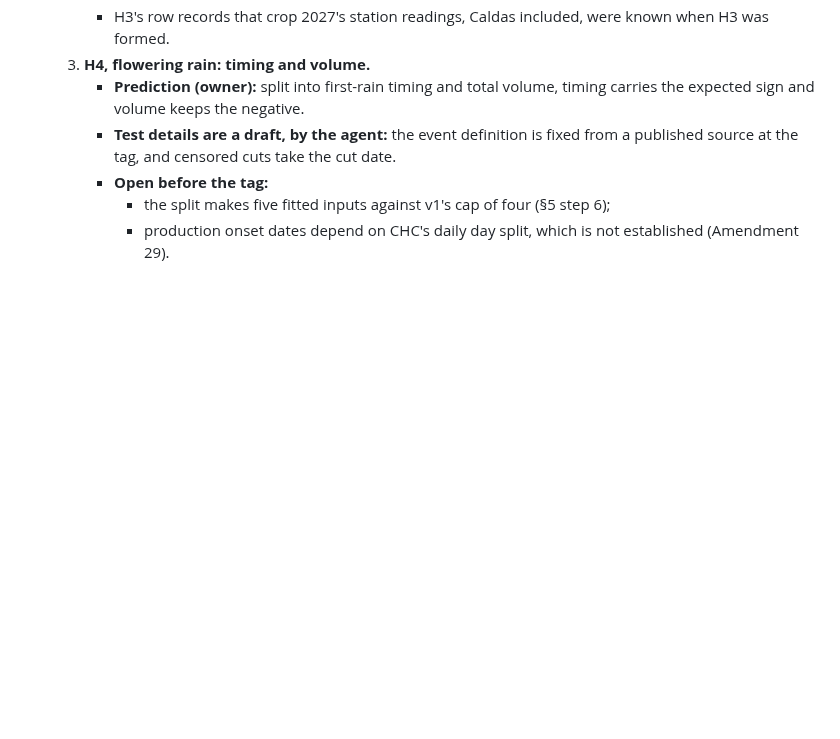
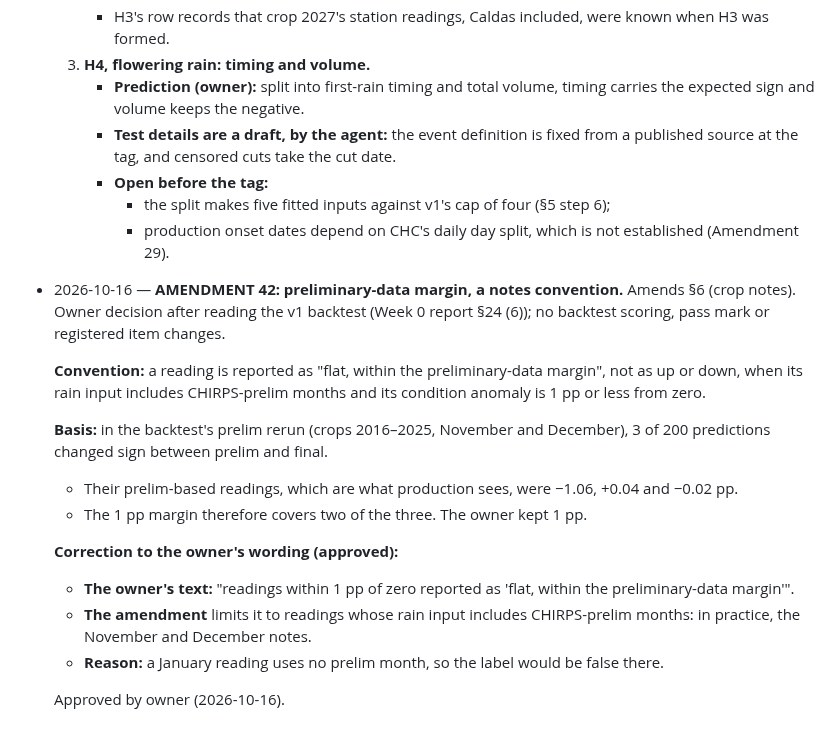
Before and after one commit to Austin-Krawczyk/brazil-arabica-index, a Markdown page: SPEC_CHANGELOG.md, the part around the change. Rendered like a GitHub page; blank space fills up the shorter version.

Commit message:
Amendment 42: preliminary-data margin, a notes convention (readings on CHIRPS-prelim within 1 pp of zero reported as flat)
Co-Authored-By: Claude Opus 5.5 <noreply@anthropic.com>

```diff
--- a/SPEC_CHANGELOG.md
+++ b/SPEC_CHANGELOG.md
@@ -1186,3 +1186,25 @@ Every change to scope, dated, with the reason. Newest at the bottom.
        - the split makes five fitted inputs against v1's cap of four (§5 step 6);
        - production onset dates depend on CHC's daily day split, which is not established
          (Amendment 29).
+
+- 2026-10-16 — **AMENDMENT 42: preliminary-data margin, a notes convention.** Amends §6 (crop
+  notes). Owner decision after reading the v1 backtest (Week 0 report §24 (6)); no backtest
+  scoring, pass mark or registered item changes.
+
+  **Convention:** a reading is reported as "flat, within the preliminary-data margin", not as up
+  or down, when its rain input includes CHIRPS-prelim months and its condition anomaly is 1 pp or
+  less from zero.
+
+  **Basis:** in the backtest's prelim rerun (crops 2016–2025, November and December), 3 of 200
+  predictions changed sign between prelim and final.
+  - Their prelim-based readings, which are what production sees, were −1.06, +0.04 and −0.02 pp.
+  - The 1 pp margin therefore covers two of the three. The owner kept 1 pp.
+
+  **Correction to the owner's wording (approved):**
+  - **The owner's text:** "readings within 1 pp of zero reported as 'flat, within the
+    preliminary-data margin'".
+  - **The amendment** limits it to readings whose rain input includes CHIRPS-prelim months: in
+    practice, the November and December notes.
+  - **Reason:** a January reading uses no prelim month, so the label would be false there.
+
+  Approved by owner (2026-10-16).
```
Also changed, not shown: CLAUDE.md (+10 -0 lines).
